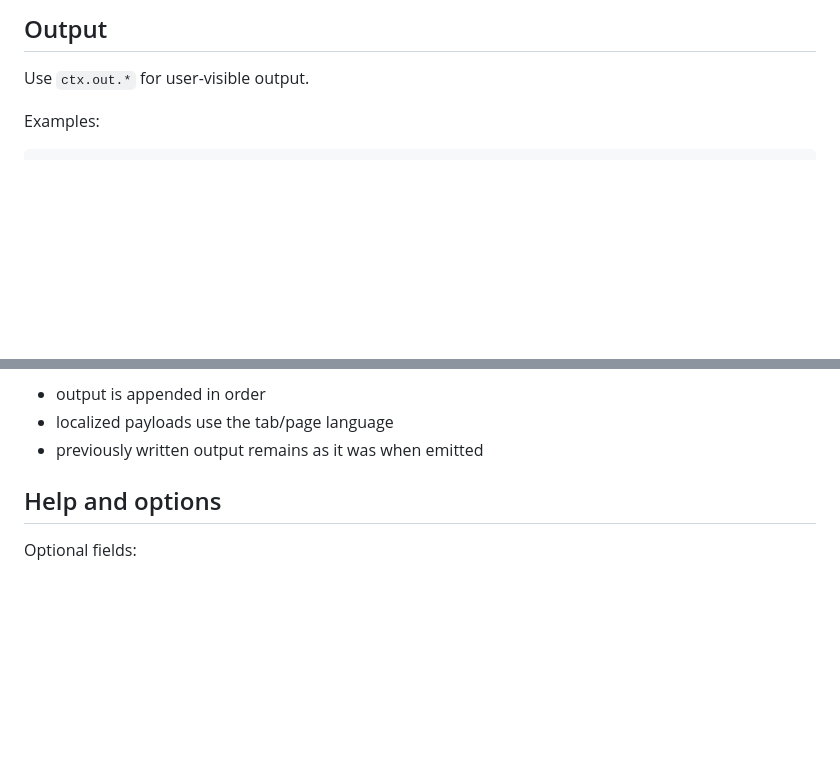
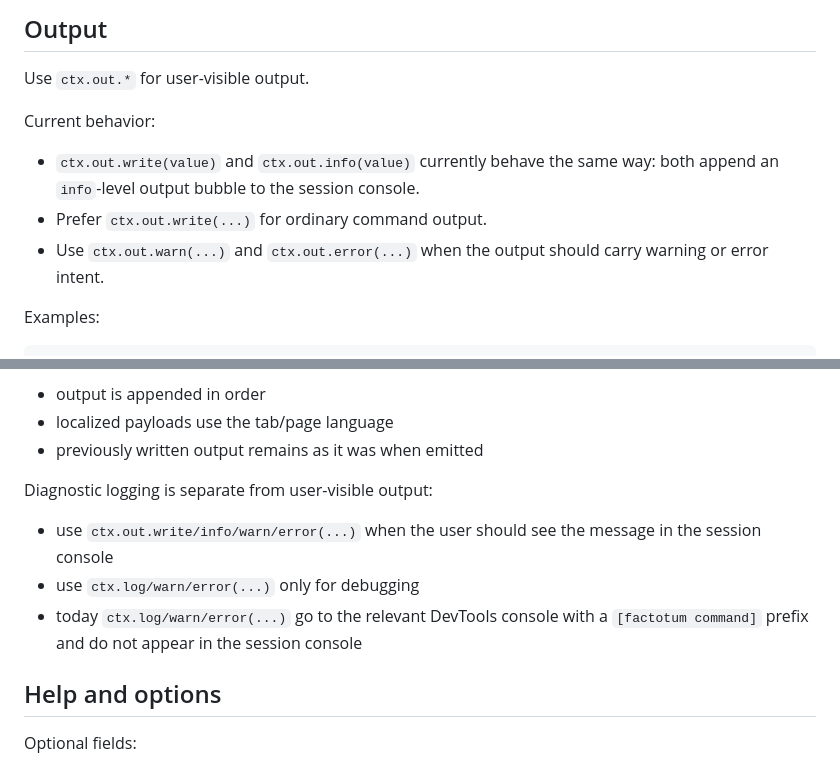
Before and after one commit to paxunix/factotum, a Markdown page: FCMD_AUTHORING.md, 2 parts joined by grey strips. Drawn GitHub-style; blank space fills up the shorter version.

````diff
--- a/FCMD_AUTHORING.md
+++ b/FCMD_AUTHORING.md
@@ -107,6 +107,11 @@ async function main(argv, ctx) {
 
 Use `ctx.out.*` for user-visible output.
 
+Current behavior:
+- `ctx.out.write(value)` and `ctx.out.info(value)` currently behave the same way: both append an `info`-level output bubble to the session console.
+- Prefer `ctx.out.write(...)` for ordinary command output.
+- Use `ctx.out.warn(...)` and `ctx.out.error(...)` when the output should carry warning or error intent.
+
 Examples:
 
 ```js
@@ -124,6 +129,11 @@ Notes:
 - output is appended in order
 - localized payloads use the tab/page language
 - previously written output remains as it was when emitted
+
+Diagnostic logging is separate from user-visible output:
+- use `ctx.out.write/info/warn/error(...)` when the user should see the message in the session console
+- use `ctx.log/warn/error(...)` only for debugging
+- today `ctx.log/warn/error(...)` go to the relevant DevTools console with a `[factotum command]` prefix and do not appear in the session console
 
 ## Help and options
 
````
Also changed, not shown: DEVELOPING.md (+1 -0 lines), FACTOTUM_V1_HANDOFF.md (+14 -23 lines).
